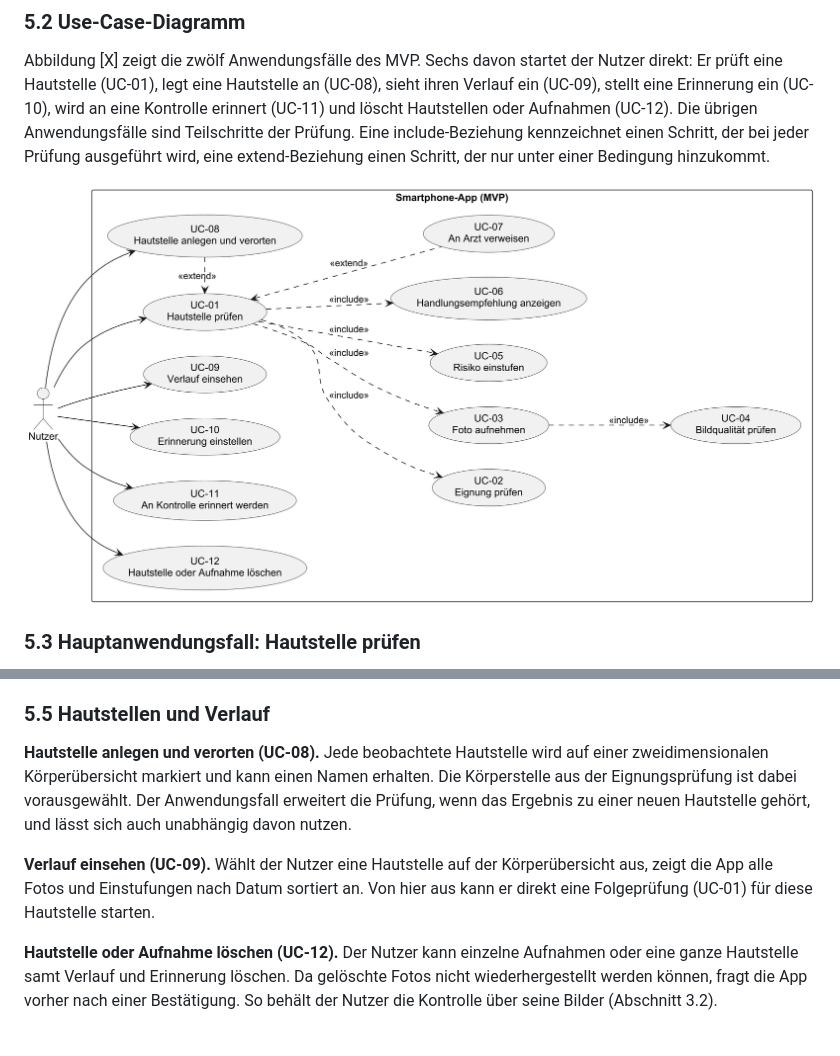
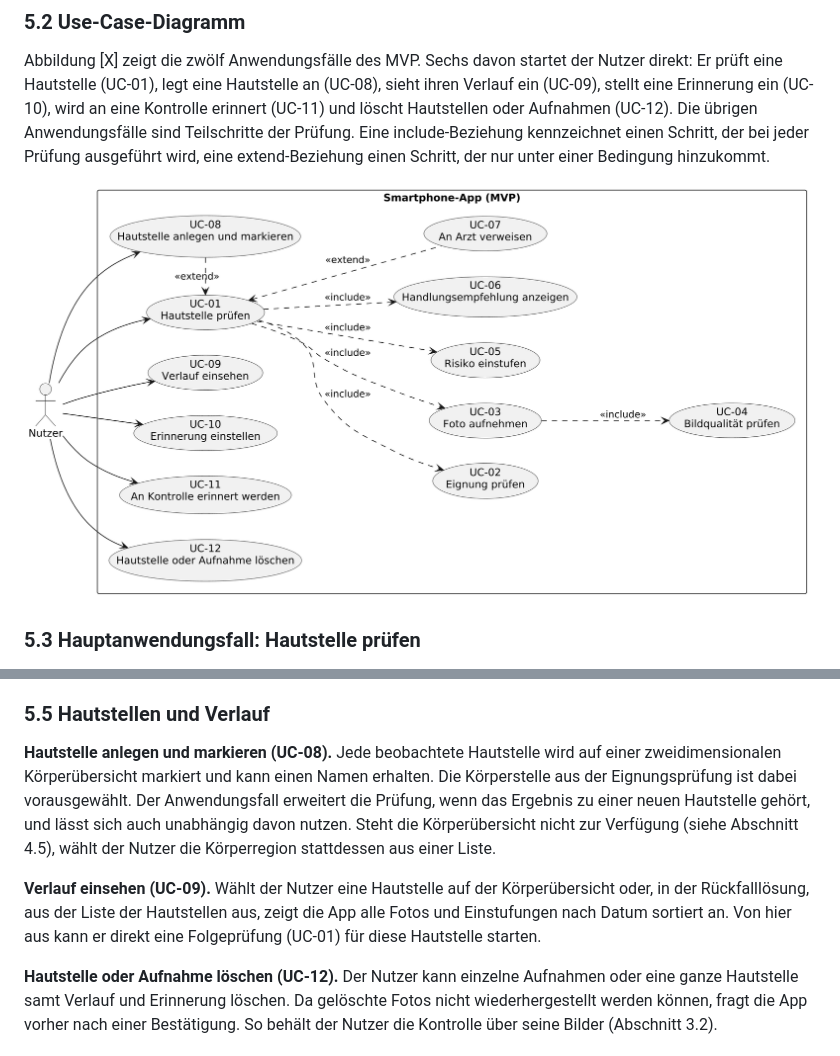
Before and after one commit to alexErh/mse-projekt, a Markdown page: docs/konzept/UseCases.md, 2 parts joined by grey strips. Rendered like a GitHub page; pictures changed too: docs/konzept/use-case-diagramm.png.

```diff
--- a/docs/konzept/UseCases.md
+++ b/docs/konzept/UseCases.md
@@ -35,9 +35,9 @@ Zwei Situationen weichen von diesem Ablauf ab. Ist der Fall ungeeignet, verweist
 
 ### 5.5 Hautstellen und Verlauf
 
-**Hautstelle anlegen und verorten (UC-08).** Jede beobachtete Hautstelle wird auf einer zweidimensionalen Körperübersicht markiert und kann einen Namen erhalten. Die Körperstelle aus der Eignungsprüfung ist dabei vorausgewählt. Der Anwendungsfall erweitert die Prüfung, wenn das Ergebnis zu einer neuen Hautstelle gehört, und lässt sich auch unabhängig davon nutzen.
+**Hautstelle anlegen und markieren (UC-08).** Jede beobachtete Hautstelle wird auf einer zweidimensionalen Körperübersicht markiert und kann einen Namen erhalten. Die Körperstelle aus der Eignungsprüfung ist dabei vorausgewählt. Der Anwendungsfall erweitert die Prüfung, wenn das Ergebnis zu einer neuen Hautstelle gehört, und lässt sich auch unabhängig davon nutzen. Steht die Körperübersicht nicht zur Verfügung (siehe Abschnitt 4.5), wählt der Nutzer die Körperregion stattdessen aus einer Liste.
 
-**Verlauf einsehen (UC-09).** Wählt der Nutzer eine Hautstelle auf der Körperübersicht aus, zeigt die App alle Fotos und Einstufungen nach Datum sortiert an. Von hier aus kann er direkt eine Folgeprüfung (UC-01) für diese Hautstelle starten.
+**Verlauf einsehen (UC-09).** Wählt der Nutzer eine Hautstelle auf der Körperübersicht oder, in der Rückfalllösung, aus der Liste der Hautstellen aus, zeigt die App alle Fotos und Einstufungen nach Datum sortiert an. Von hier aus kann er direkt eine Folgeprüfung (UC-01) für diese Hautstelle starten.
 
 **Hautstelle oder Aufnahme löschen (UC-12).** Der Nutzer kann einzelne Aufnahmen oder eine ganze Hautstelle samt Verlauf und Erinnerung löschen. Da gelöschte Fotos nicht wiederhergestellt werden können, fragt die App vorher nach einer Bestätigung. So behält der Nutzer die Kontrolle über seine Bilder (Abschnitt 3.2).
 
```
Also changed, not shown: docs/konzept/Konzept.md (+5 -5 lines), 7 other files.
